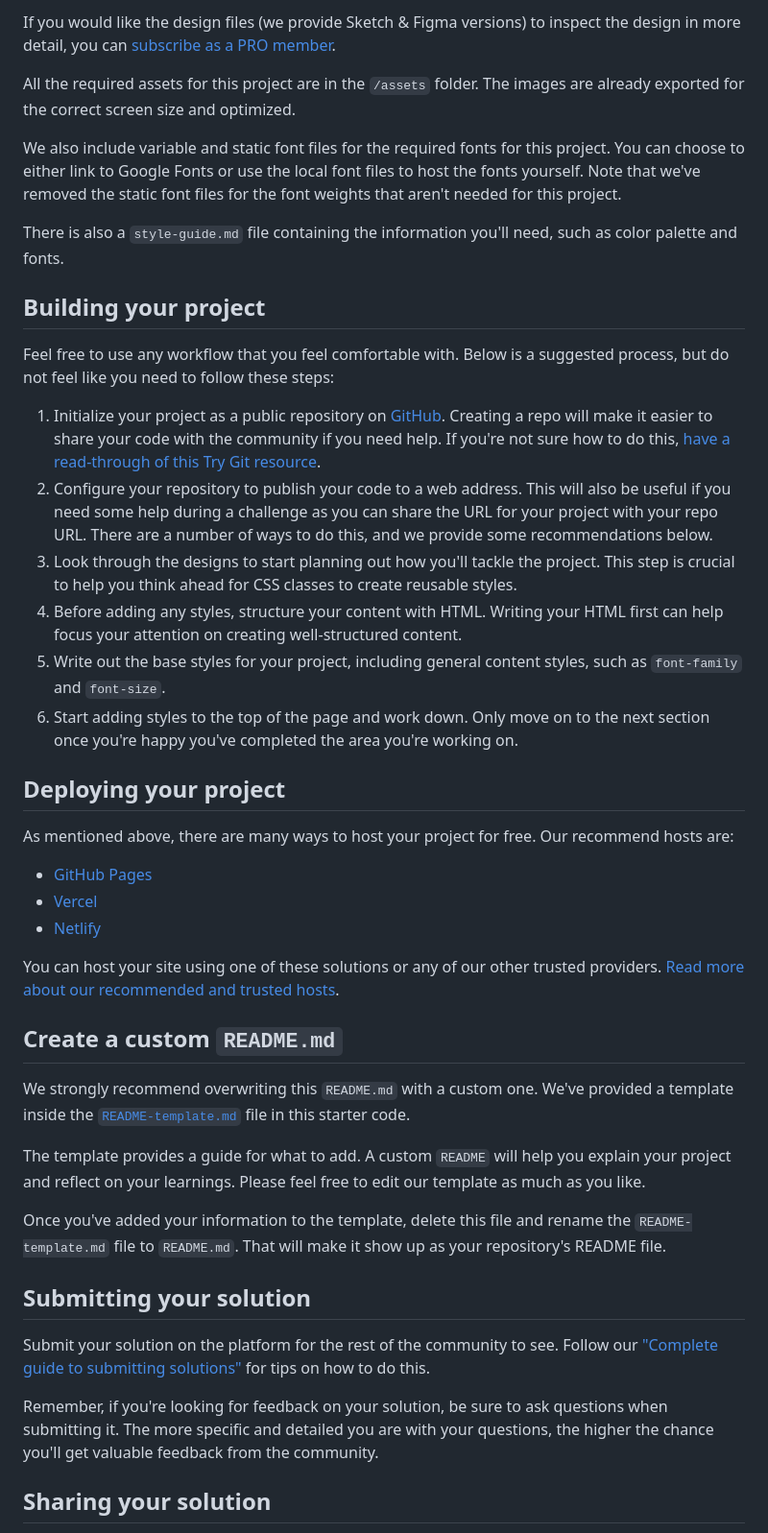
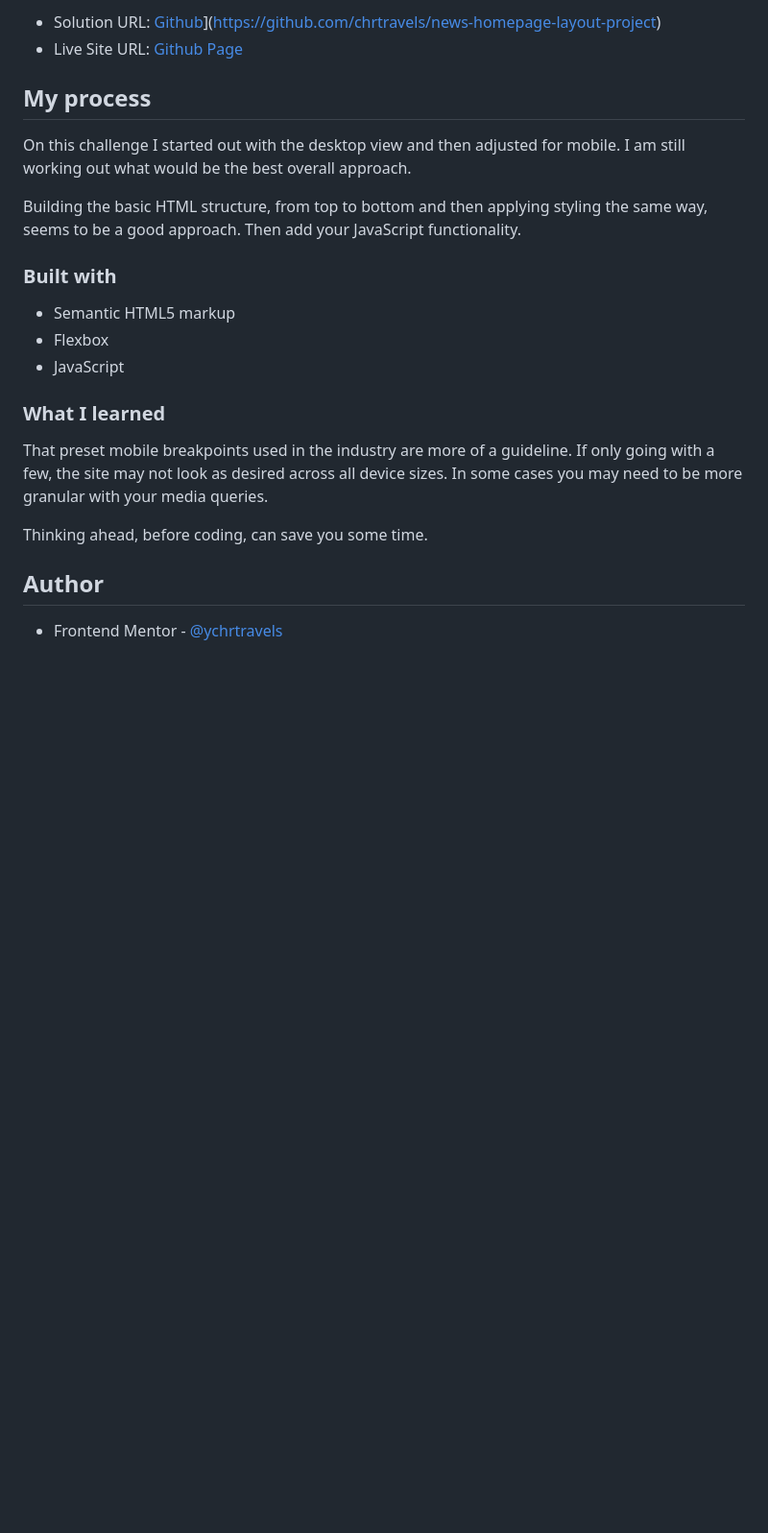
Before and after one commit to chrtravels/news-homepage-layout-project, a Markdown page: README.md, the part around the change printed below. Shown: that part at 96% size. Rendered like a GitHub page; blank space fills up the shorter version.

```diff
--- a/README.md
+++ b/README.md
@@ -31,46 +35,31 @@ The designs are in JPG static format. Using JPGs will mean that you'll need to u
 
-If you would like the design files (we provide Sketch & Figma versions) to inspect the design in more detail, you can [subscribe as a PRO member](https://www.frontendmentor.io/pro).
+- Solution URL: [Github]([https://your-solution-url.com)](https://github.com/chrtravels/news-homepage-layout-project)
+- Live Site URL: [Github Page](https://your-live-site-url.com)
 
-All the required assets for this project are in the `/assets` folder. The images are already exported for the correct screen size and optimized.
+## My process
 
-We also include variable and static font files for the required fonts for this project. You can choose to either link to Google Fonts or use the local font files to host the fonts yourself. Note that we've removed the static font files for the font weights that aren't needed for this project.
+On this challenge I started out with the desktop view and then adjusted for mobile. I am still working out what would be
+the best overall approach.
 
-There is also a `style-guide.md` file containing the information you'll need, such as color palette and fonts.
+Building the basic HTML structure, from top to bottom and then applying styling the same way, seems to be a good approach.
+Then add your JavaScript functionality.
+### Built with
 
-## Building your project
+- Semantic HTML5 markup
+- Flexbox
+- JavaScript
 
-Feel free to use any workflow that you feel comfortable with. Below is a suggested process, but do not feel like you need to follow these steps:
 
-1. Initialize your project as a public repository on [GitHub](https://github.com/). Creating a repo will make it easier to share your code with the community if you need help. If you're not sure how to do this, [have a read-through of this Try Git resource](https://try.github.io/).
-2. Configure your repository to publish your code to a web address. This will also be useful if you need some help during a challenge as you can share the URL for your project with your repo URL. There are a number of ways to do this, and we provide some recommendations below.
-3. Look through the designs to start planning out how you'll tackle the project. This step is crucial to help you think ahead for CSS classes to create reusable styles.
-4. Before adding any styles, structure your content with HTML. Writing your HTML first can help focus your attention on creating well-structured content.
-5. Write out the base styles for your project, including general content styles, such as `font-family` and `font-size`.
-6. Start adding styles to the top of the page and work down. Only move on to the next section once you're happy you've completed the area you're working on.
+### What I learned
 
-## Deploying your project
+That preset mobile breakpoints used in the industry are more of a guideline. If only going with a few,
+the site may not look as desired across all device sizes. In some cases you may need to be more granular
+with your media queries.
 
-As mentioned above, there are many ways to host your project for free. Our recommend hosts are:
+Thinking ahead, before coding, can save you some time.
 
-- [GitHub Pages](https://pages.github.com/)
-- [Vercel](https://vercel.com/)
-- [Netlify](https://www.netlify.com/)
 
-You can host your site using one of these solutions or any of our other trusted providers. [Read more about our recommended and trusted hosts](https://medium.com/frontend-mentor/frontend-mentor-trusted-hosting-providers-bf000dfebe).
+## Author
 
-## Create a custom `README.md`
+- Frontend Mentor - [@ychrtravels](https://www.frontendmentor.io/profile/chrtravels)
 
-We strongly recommend overwriting this `README.md` with a custom one. We've provided a template inside the [`README-template.md`](./README-template.md) file in this starter code.
-
-The template provides a guide for what to add. A custom `README` will help you explain your project and reflect on your learnings. Please feel free to edit our template as much as you like.
-
-Once you've added your information to the template, delete this file and rename the `README-template.md` file to `README.md`. That will make it show up as your repository's README file.
-
-## Submitting your solution
-
-Submit your solution on the platform for the rest of the community to see. Follow our ["Complete guide to submitting solutions"](https://medium.com/frontend-mentor/a-complete-guide-to-submitting-solutions-on-frontend-mentor-ac6384162248) for tips on how to do this.
-
-Remember, if you're looking for feedback on your solution, be sure to ask questions when submitting it. The more specific and detailed you are with your questions, the higher the chance you'll get valuable feedback from the community.
-
-## Sharing your solution
-
```
Also changed, not shown: other parts of README.md (+22 -35 lines), README-template.md (deleted, +0 -111 lines), assets/completed-screenshots/News-homepage-desktop.png (added), assets/completed-screenshots/News-homepage-mobile.png (added).
